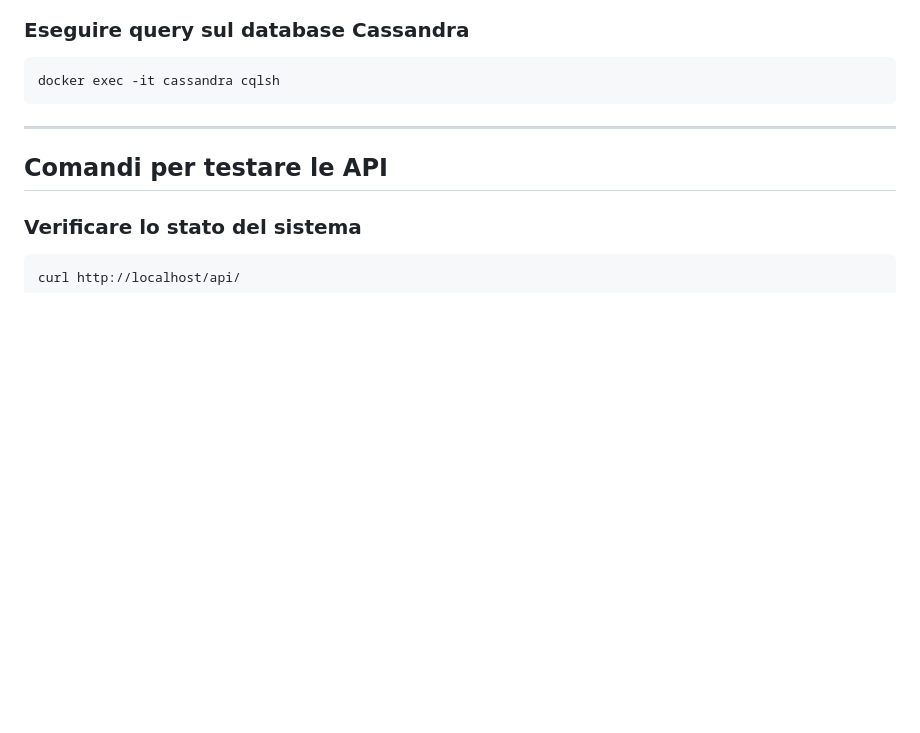
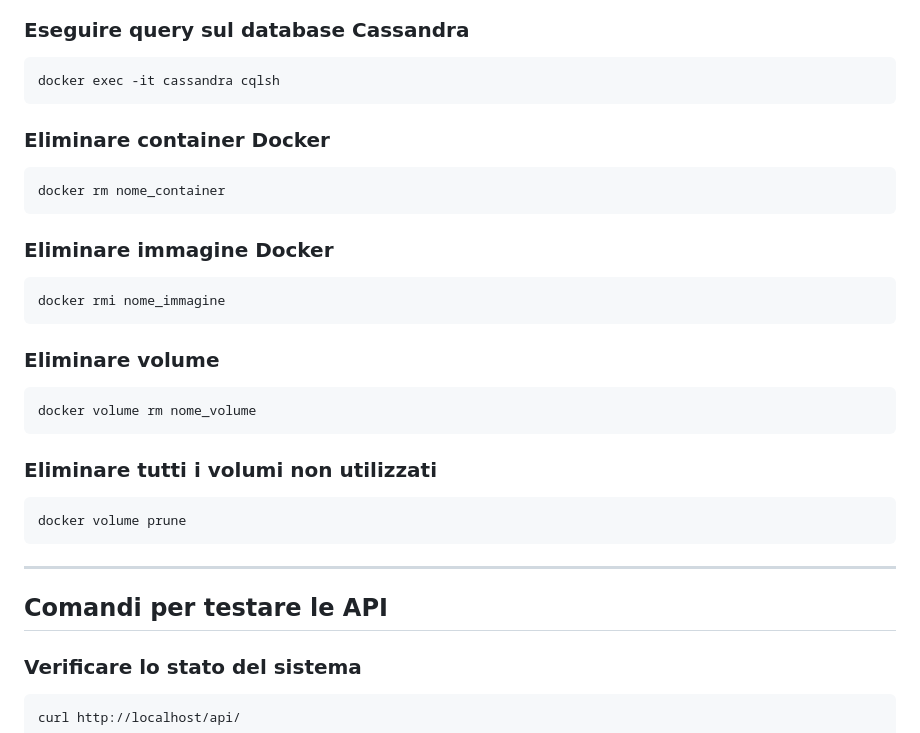
Before and after one commit to Alessiaaleale/Architetture-dei-sistemi-distribuiti, a Markdown page: README.md, the part around the change. GitHub-like rendering; blank space fills up the shorter version.

````diff
--- a/README.md
+++ b/README.md
@@ -132,7 +132,22 @@ docker compose images
 ```bash
 docker exec -it cassandra cqlsh
 ```
-
+### Eliminare container Docker
+```bash
+docker rm nome_container
+```
+### Eliminare immagine Docker
+```bash
+docker rmi nome_immagine
+```
+### Eliminare volume
+```bash
+docker volume rm nome_volume
+```
+### Eliminare tutti i volumi non utilizzati
+```bash
+docker volume prune
+```
 ---
 
 ## Comandi per testare le API
````
